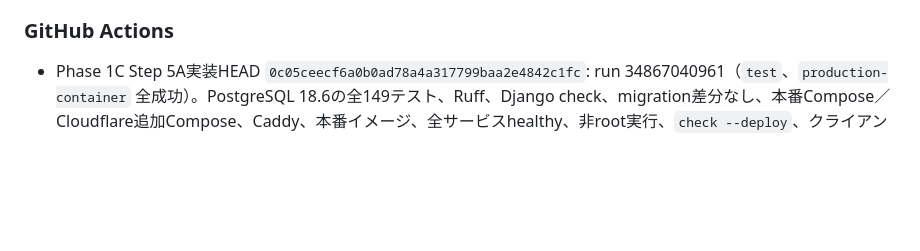
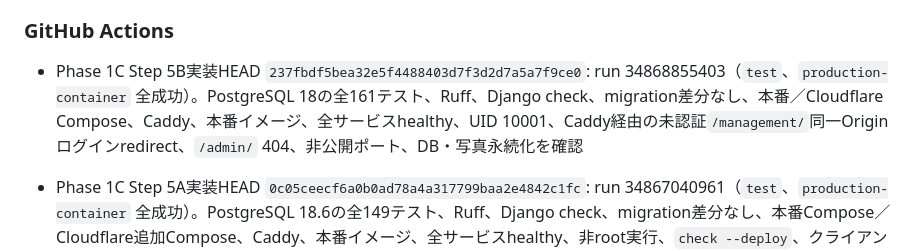
Before and after one commit to kade-6174/Acervo, a Markdown page: STATUS.md, the part around the change. Drawn GitHub-style; blank space fills up the shorter version.

Commit message:
Step 5BのCI結果を記録

```diff
--- a/STATUS.md
+++ b/STATUS.md
@@ -160,6 +160,7 @@ Phase 1C Step 5Bの管理者MFAゲートと最小管理入口を完了。次はS
 
 ### GitHub Actions
 
+- Phase 1C Step 5B実装HEAD `237fbdf5bea32e5f4488403d7f3d2d7a5a7f9ce0`: run 34868855403（`test`、`production-container` 全成功）。PostgreSQL 18の全161テスト、Ruff、Django check、migration差分なし、本番／Cloudflare Compose、Caddy、本番イメージ、全サービスhealthy、UID 10001、Caddy経由の未認証`/management/`同一Originログインredirect、`/admin/` 404、非公開ポート、DB・写真永続化を確認
 - Phase 1C Step 5A実装HEAD `0c05ceecf6a0b0ad78a4a317799baa2e4842c1fc`: run 34867040961（`test`、`production-container` 全成功）。PostgreSQL 18.6の全149テスト、Ruff、Django check、migration差分なし、本番Compose／Cloudflare追加Compose、Caddy、本番イメージ、全サービスhealthy、非root実行、`check --deploy`、クライアントIP境界、ポート非公開、DB・写真永続化を確認
 - Phase 1C Step 4最終HEAD `ff33741f8a3a26a097ac4069f792bba6cfe8c514`: run 34864967629（`test`、`production-container` 全成功）。PostgreSQL 18の全テスト、Ruff、Django check、migration差分なし、本番Compose／Cloudflare追加Compose、Caddy、本番イメージ、全サービスhealthy、非root実行、`check --deploy`、クライアントIP境界、ポート非公開、DB・写真永続化を確認
 - Phase 1C Sub-step 4B（HEAD: `63e8a86bec1a553621dbf72277c6ccf31c6049b5`）: run 34771093567（`test`、`production-container` 全成功）。PostgreSQL 18上の全119テスト、Ruff、Django check、migration差分なし、本番Compose／Cloudflare追加Compose、Caddy adapt・validate、本番イメージ、全サービスhealthy、UID 10001、`check --deploy`、Caddy経由確認、IP境界、ポート非公開、DB・写真永続化を確認
```
